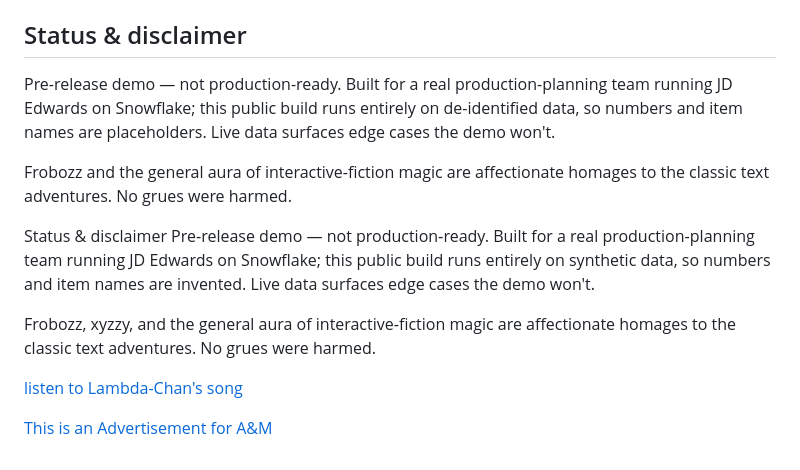
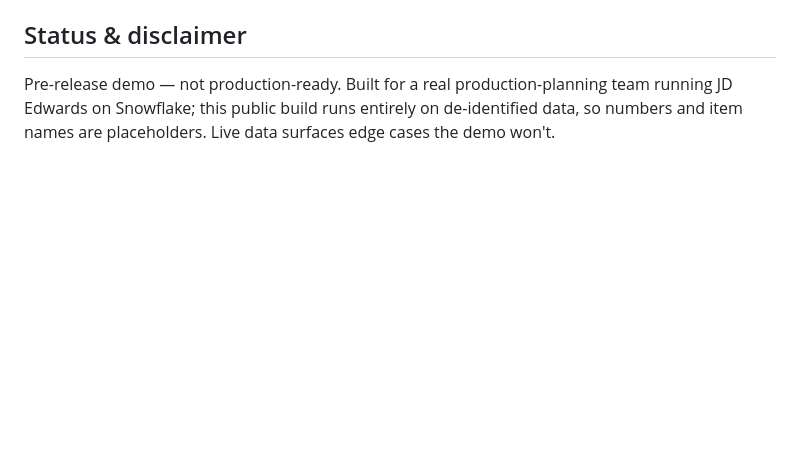
Before and after one commit to JayClouse42/JDE-Production-Optimizer, a Markdown page: README.md, the part around the change. GitHub-like rendering; blank space fills up the shorter version.

Commit message:
Clean up README by removing redundant sections
Removed duplicate status disclaimer and related content from README.

```diff
--- a/README.md
+++ b/README.md
@@ -72,14 +72,3 @@ Python · NumPy / SciPy · pandas · NetworkX + python-louvain for the network-a
 ## Status & disclaimer
 
 Pre-release demo — not production-ready. Built for a real production-planning team running JD Edwards on Snowflake; this public build runs entirely on de-identified data, so numbers and item names are placeholders. Live data surfaces edge cases the demo won't.
-
-Frobozz and the general aura of interactive-fiction magic are affectionate homages to the classic text adventures. No grues were harmed.
-
-Status & disclaimer
-Pre‑release demo — not production‑ready. Built for a real production‑planning team running JD Edwards on Snowflake; this public build runs entirely on synthetic data, so numbers and item names are invented. Live data surfaces edge cases the demo won't.
-
-Frobozz, xyzzy, and the general aura of interactive‑fiction magic are affectionate homages to the classic text adventures. No grues were harmed.
-
-[listen to Lambda-Chan's song](https://www.youtube.com/watch?v=NvzGXr3trZs)
-
-[This is an Advertisement for A&M](https://www.youtube.com/shorts/FTsQUI1znSc)
```
